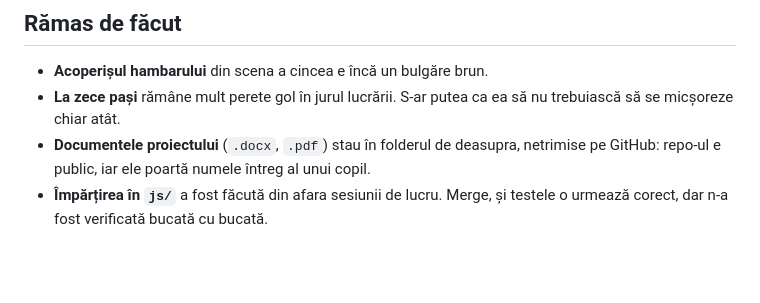
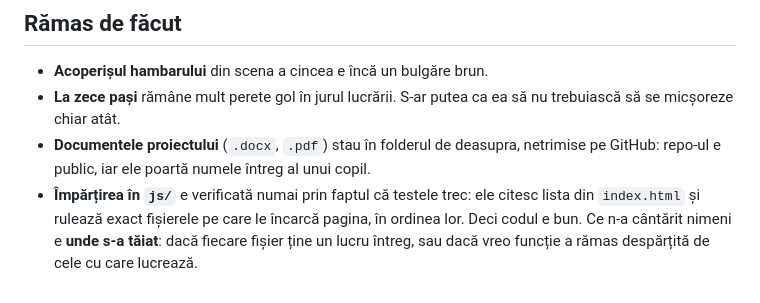
Before and after one commit to Whit3G9dNess/Viata-dintr-o-atingere, a Markdown page: PLAN.md, the part around the change. Drawn GitHub-style; blank space fills up the shorter version.

Commit message:
PLAN.md nu ghicește cine a tăiat fișierele, ci spune ce s-a verificat
Rândul de dinainte punea în plan o presupunere despre cine a făcut împărțirea
în js/ — treaba unui plan e ce s-a făcut, nu cine. Și zicea că n-a fost
verificată, ceea ce nu mai e adevărat: testele citesc lista din index.html și
rulează exact fișierele pe care le încarcă pagina.

Ce rămâne cu adevărat necântărit e unde s-a tăiat, nu dacă merge.

Co-Authored-By: Claude Opus 5 <noreply@anthropic.com>

```diff
--- a/PLAN.md
+++ b/PLAN.md
@@ -359,5 +359,8 @@ mărimea ramei, cu destinația portalului și cu ordinea foilor din deschidere.
 - **Documentele proiectului** (`.docx`, `.pdf`) stau în folderul de deasupra,
   netrimise pe GitHub: repo-ul e public, iar ele poartă numele întreg al unui
   copil.
-- **Împărțirea în `js/`** a fost făcută din afara sesiunii de lucru. Merge, și
-  testele o urmează corect, dar n-a fost verificată bucată cu bucată.
+- **Împărțirea în `js/`** e verificată numai prin faptul că testele trec: ele
+  citesc lista din `index.html` și rulează exact fișierele pe care le încarcă
+  pagina, în ordinea lor. Deci codul e bun. Ce n-a cântărit nimeni e **unde s-a
+  tăiat**: dacă fiecare fișier ține un lucru întreg, sau dacă vreo funcție a
+  rămas despărțită de cele cu care lucrează.
```
